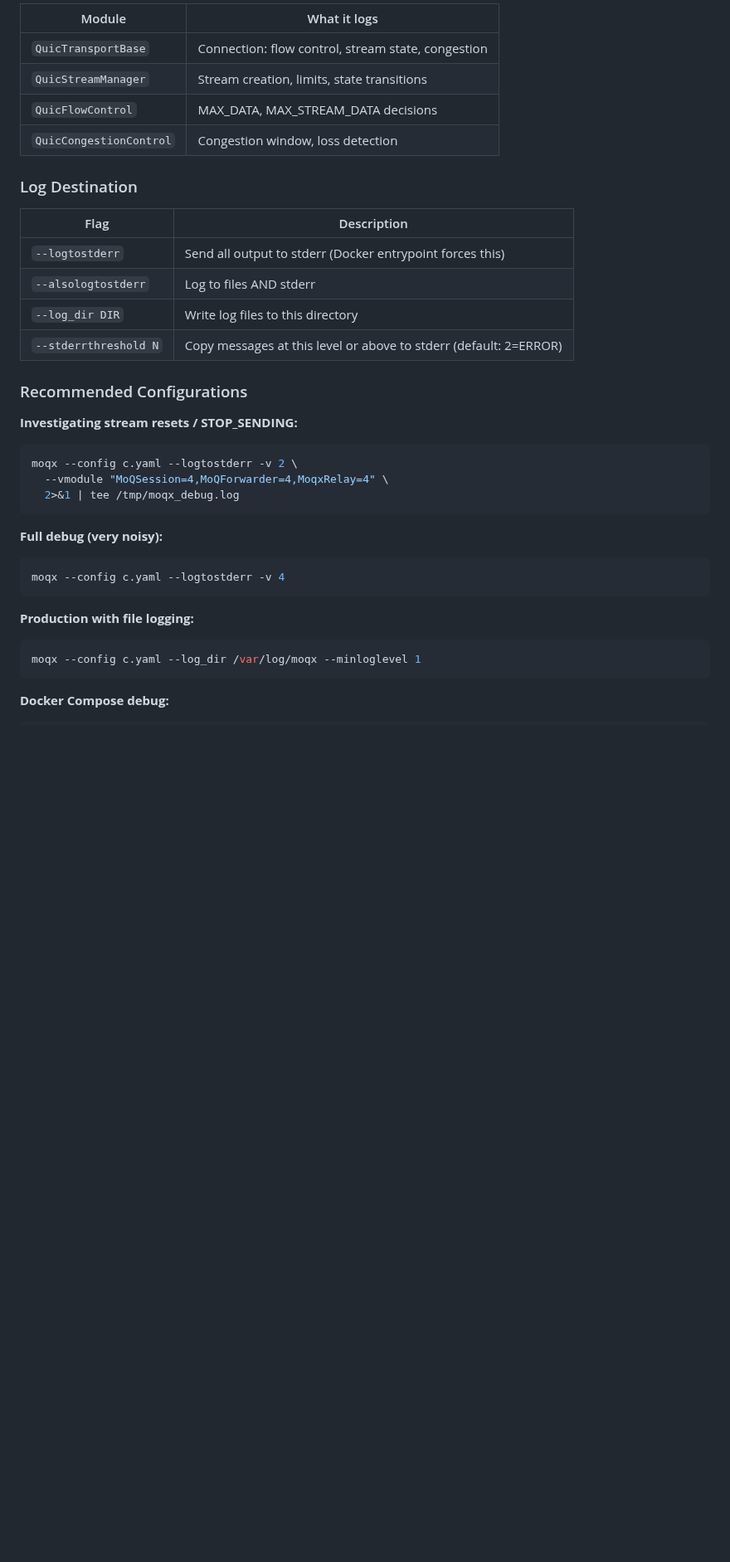
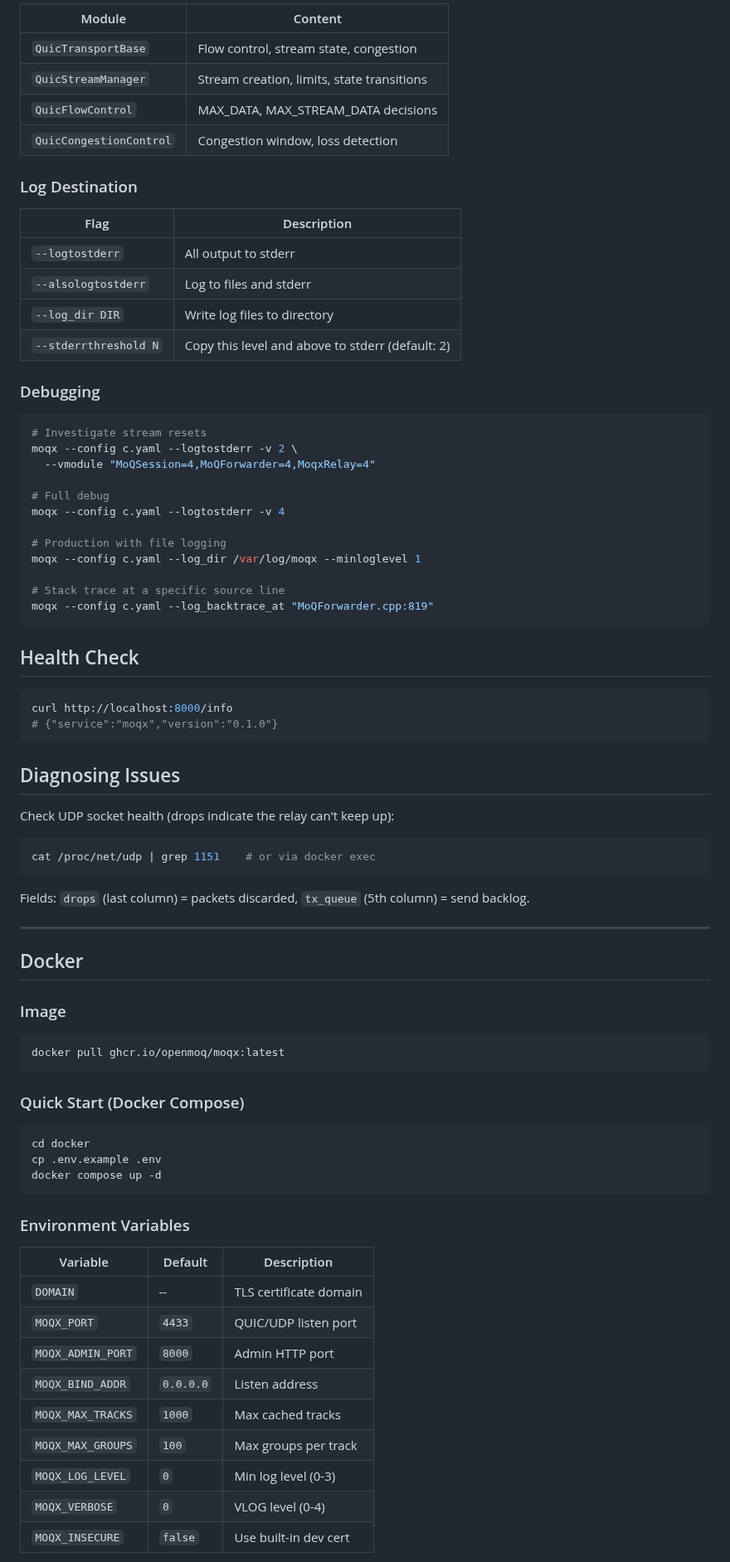
Before and after one commit to openmoq/moqx, a Markdown page: RUNNING.md, the part around one of its changes. Shown at 83% size. GitHub-like rendering; blank space fills up the shorter version.

````diff
--- a/RUNNING.md
+++ b/RUNNING.md
@@ -171,7 +61,7 @@ moqx --config c.yaml --vmodule "MoQ*=4,Quic*=2"
 
-| Module | What it logs |
-|--------|-------------|
-| `QuicTransportBase` | Connection: flow control, stream state, congestion |
+| Module | Content |
+|--------|---------|
+| `QuicTransportBase` | Flow control, stream state, congestion |
 | `QuicStreamManager` | Stream creation, limits, state transitions |
 | `QuicFlowControl` | MAX_DATA, MAX_STREAM_DATA decisions |
 | `QuicCongestionControl` | Congestion window, loss detection |
@@ -180,28 +70,74 @@ moqx --config c.yaml --vmodule "MoQ*=4,Quic*=2"
 
 | Flag | Description |
 |------|-------------|
-| `--logtostderr` | Send all output to stderr (Docker entrypoint forces this) |
-| `--alsologtostderr` | Log to files AND stderr |
-| `--log_dir DIR` | Write log files to this directory |
-| `--stderrthreshold N` | Copy messages at this level or above to stderr (default: 2=ERROR) |
+| `--logtostderr` | All output to stderr |
+| `--alsologtostderr` | Log to files and stderr |
+| `--log_dir DIR` | Write log files to directory |
+| `--stderrthreshold N` | Copy this level and above to stderr (default: 2) |
 
-### Recommended Configurations
+### Debugging
 
-**Investigating stream resets / STOP_SENDING:**
 ```bash
+# Investigate stream resets
 moqx --config c.yaml --logtostderr -v 2 \
-  --vmodule "MoQSession=4,MoQForwarder=4,MoqxRelay=4" \
-  2>&1 | tee /tmp/moqx_debug.log
+  --vmodule "MoQSession=4,MoQForwarder=4,MoqxRelay=4"
+
+# Full debug
+moqx --config c.yaml --logtostderr -v 4
+
+# Production with file logging
+moqx --config c.yaml --log_dir /var/log/moqx --minloglevel 1
+
+# Stack trace at a specific source line
+moqx --config c.yaml --log_backtrace_at "MoQForwarder.cpp:819"
 ```
 
-**Full debug (very noisy):**
+## Health Check
+
 ```bash
-moqx --config c.yaml --logtostderr -v 4
+curl http://localhost:8000/info
+# {"service":"moqx","version":"0.1.0"}
 ```
 
-**Production with file logging:**
+## Diagnosing Issues
+
+Check UDP socket health (drops indicate the relay can't keep up):
+
 ```bash
-moqx --config c.yaml --log_dir /var/log/moqx --minloglevel 1
+cat /proc/net/udp | grep 1151    # or via docker exec
 ```
 
-**Docker Compose debug:**
+Fields: `drops` (last column) = packets discarded, `tx_queue` (5th column) = send backlog.
+
+---
+
+## Docker
+
+### Image
+
+```bash
+docker pull ghcr.io/openmoq/moqx:latest
+```
+
+### Quick Start (Docker Compose)
+
+```bash
+cd docker
+cp .env.example .env
+docker compose up -d
+```
+
+### Environment Variables
+
+| Variable | Default | Description |
+|----------|---------|-------------|
+| `DOMAIN` | -- | TLS certificate domain |
+| `MOQX_PORT` | `4433` | QUIC/UDP listen port |
+| `MOQX_ADMIN_PORT` | `8000` | Admin HTTP port |
+| `MOQX_BIND_ADDR` | `0.0.0.0` | Listen address |
+| `MOQX_MAX_TRACKS` | `1000` | Max cached tracks |
+| `MOQX_MAX_GROUPS` | `100` | Max groups per track |
+| `MOQX_LOG_LEVEL` | `0` | Min log level (0-3) |
+| `MOQX_VERBOSE` | `0` | VLOG level (0-4) |
+| `MOQX_INSECURE` | `false` | Use built-in dev cert |
+
````
Also changed, not shown: other parts of RUNNING.md (+61 -164 lines).
